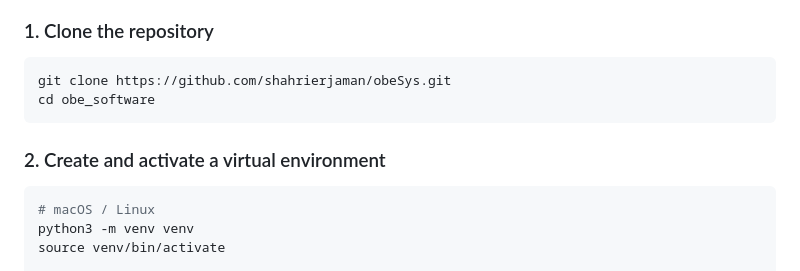
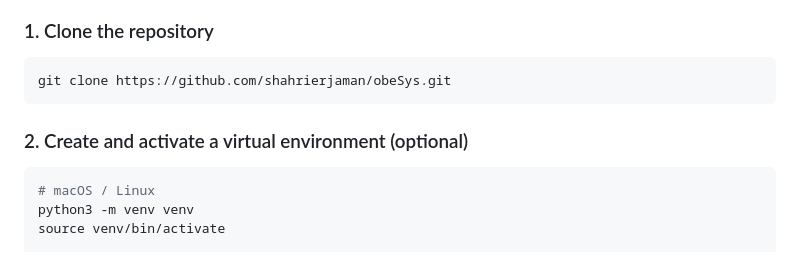
Before and after one commit to shahrierjaman/obeSys, a Markdown page: README.md, the part around the change. GitHub-like rendering.

````diff
--- a/README.md
+++ b/README.md
@@ -82,10 +82,9 @@ These steps will get a copy of the project running locally for development.
 
 ```bash
 git clone https://github.com/shahrierjaman/obeSys.git
-cd obe_software
 ```
 
-### 2. Create and activate a virtual environment
+### 2. Create and activate a virtual environment (optional)
 
 ```bash
 # macOS / Linux
````
